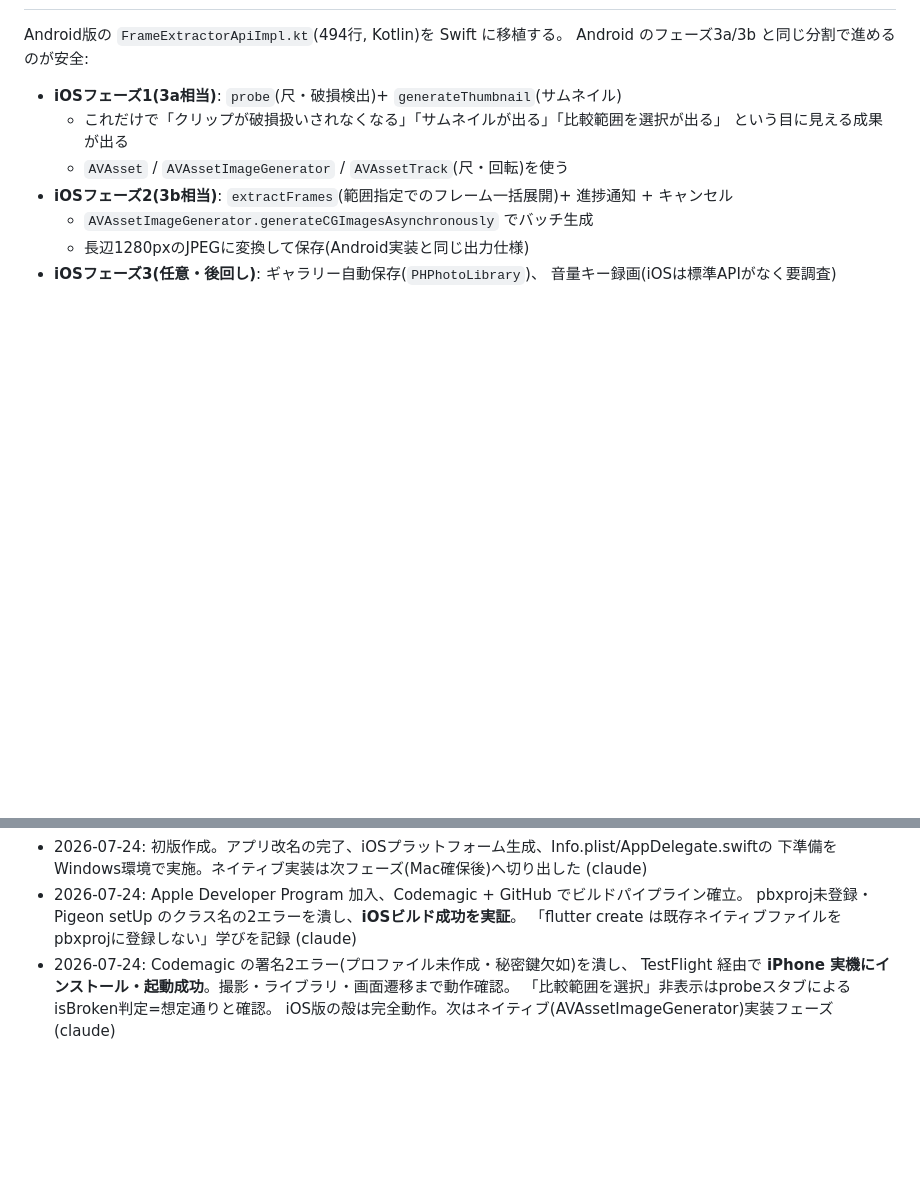
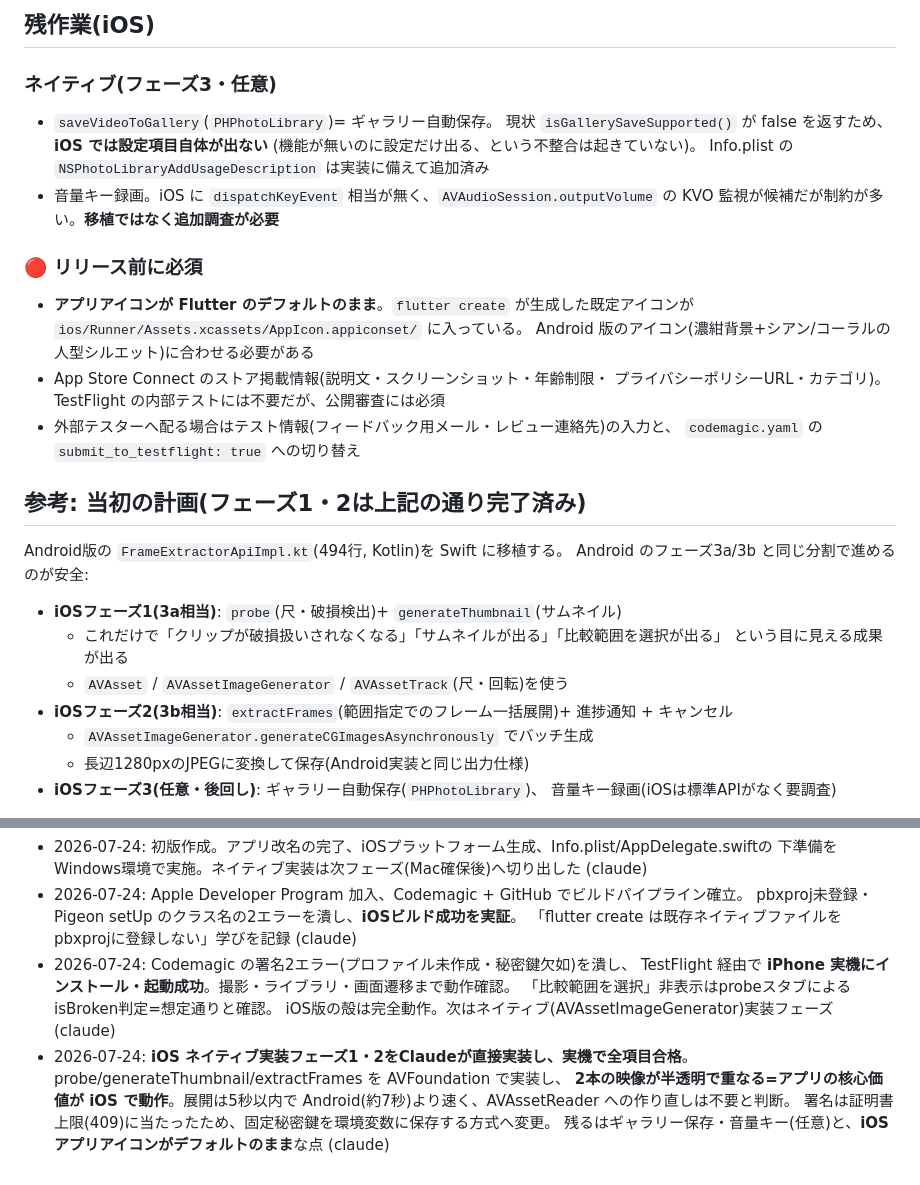
Before and after one commit to takoyakisnowboarder-web/sukashi-form, a Markdown page: docs/25_iOS移植_準備状況と次のフェーズ.md, 2 parts joined by grey strips. Drawn GitHub-style; blank space fills up the shorter version.

```diff
--- a/docs/25_iOS移植_準備状況と次のフェーズ.md
+++ b/docs/25_iOS移植_準備状況と次のフェーズ.md
@@ -162,3 +228,25 @@ Codemagic の署名まわりで2エラーを潰し、TestFlight 経由で iPhone
+## 残作業(iOS)
+
+### ネイティブ(フェーズ3・任意)
+
+- `saveVideoToGallery`(`PHPhotoLibrary`)= ギャラリー自動保存。
+  現状 `isGallerySaveSupported()` が false を返すため、**iOS では設定項目自体が出ない**
+  (機能が無いのに設定だけ出る、という不整合は起きていない)。
+  Info.plist の `NSPhotoLibraryAddUsageDescription` は実装に備えて追加済み
+- 音量キー録画。iOS に `dispatchKeyEvent` 相当が無く、`AVAudioSession.outputVolume` の
+  KVO 監視が候補だが制約が多い。**移植ではなく追加調査が必要**
+
+### 🔴 リリース前に必須
+
+- **アプリアイコンが Flutter のデフォルトのまま**。`flutter create` が生成した既定アイコンが
+  `ios/Runner/Assets.xcassets/AppIcon.appiconset/` に入っている。
+  Android 版のアイコン(濃紺背景+シアン/コーラルの人型シルエット)に合わせる必要がある
+- App Store Connect のストア掲載情報(説明文・スクリーンショット・年齢制限・
+  プライバシーポリシーURL・カテゴリ)。TestFlight の内部テストには不要だが、公開審査には必須
+- 外部テスターへ配る場合はテスト情報(フィードバック用メール・レビュー連絡先)の入力と、
+  `codemagic.yaml` の `submit_to_testflight: true` への切り替え
+
+## 参考: 当初の計画(フェーズ1・2は上記の通り完了済み)
 
 Android版の `FrameExtractorApiImpl.kt`(494行, Kotlin)を Swift に移植する。
 Android のフェーズ3a/3b と同じ分割で進めるのが安全:
@@ -188,3 +276,9 @@ Android のフェーズ3a/3b と同じ分割で進めるのが安全:
   TestFlight 経由で **iPhone 実機にインストール・起動成功**。撮影・ライブラリ・画面遷移まで動作確認。
   「比較範囲を選択」非表示はprobeスタブによるisBroken判定=想定通りと確認。
   iOS版の殻は完全動作。次はネイティブ(AVAssetImageGenerator)実装フェーズ (claude)
+- 2026-07-24: **iOS ネイティブ実装フェーズ1・2をClaudeが直接実装し、実機で全項目合格**。
+  probe/generateThumbnail/extractFrames を AVFoundation で実装し、
+  **2本の映像が半透明で重なる=アプリの核心価値が iOS で動作**。展開は5秒以内で
+  Android(約7秒)より速く、AVAssetReader への作り直しは不要と判断。
+  署名は証明書上限(409)に当たったため、固定秘密鍵を環境変数に保存する方式へ変更。
+  残るはギャラリー保存・音量キー(任意)と、**iOSアプリアイコンがデフォルトのまま**な点 (claude)
```
Also changed, not shown: other parts of docs/25_iOS移植_準備状況と次のフェーズ.md (+67 -1 lines).
